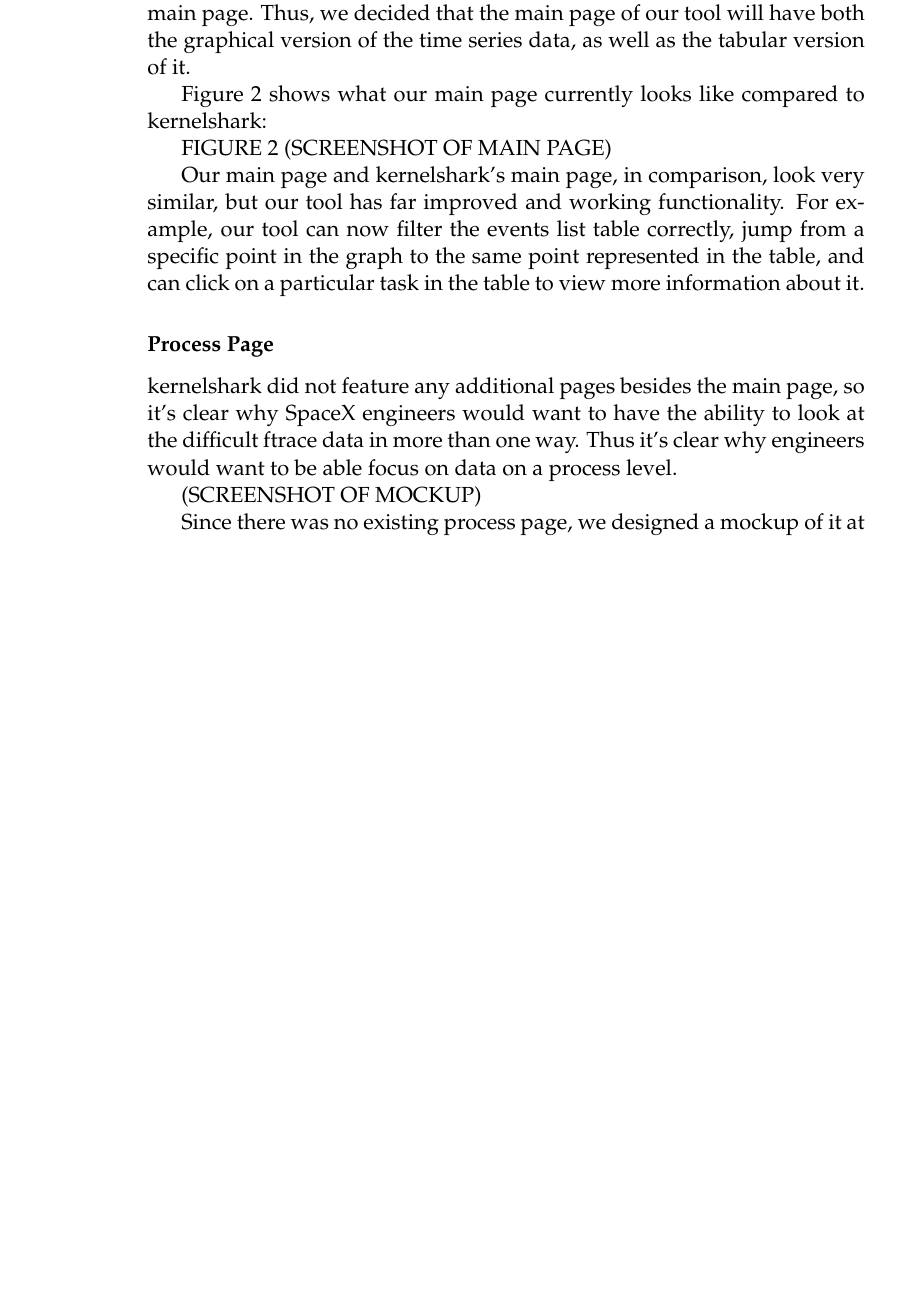
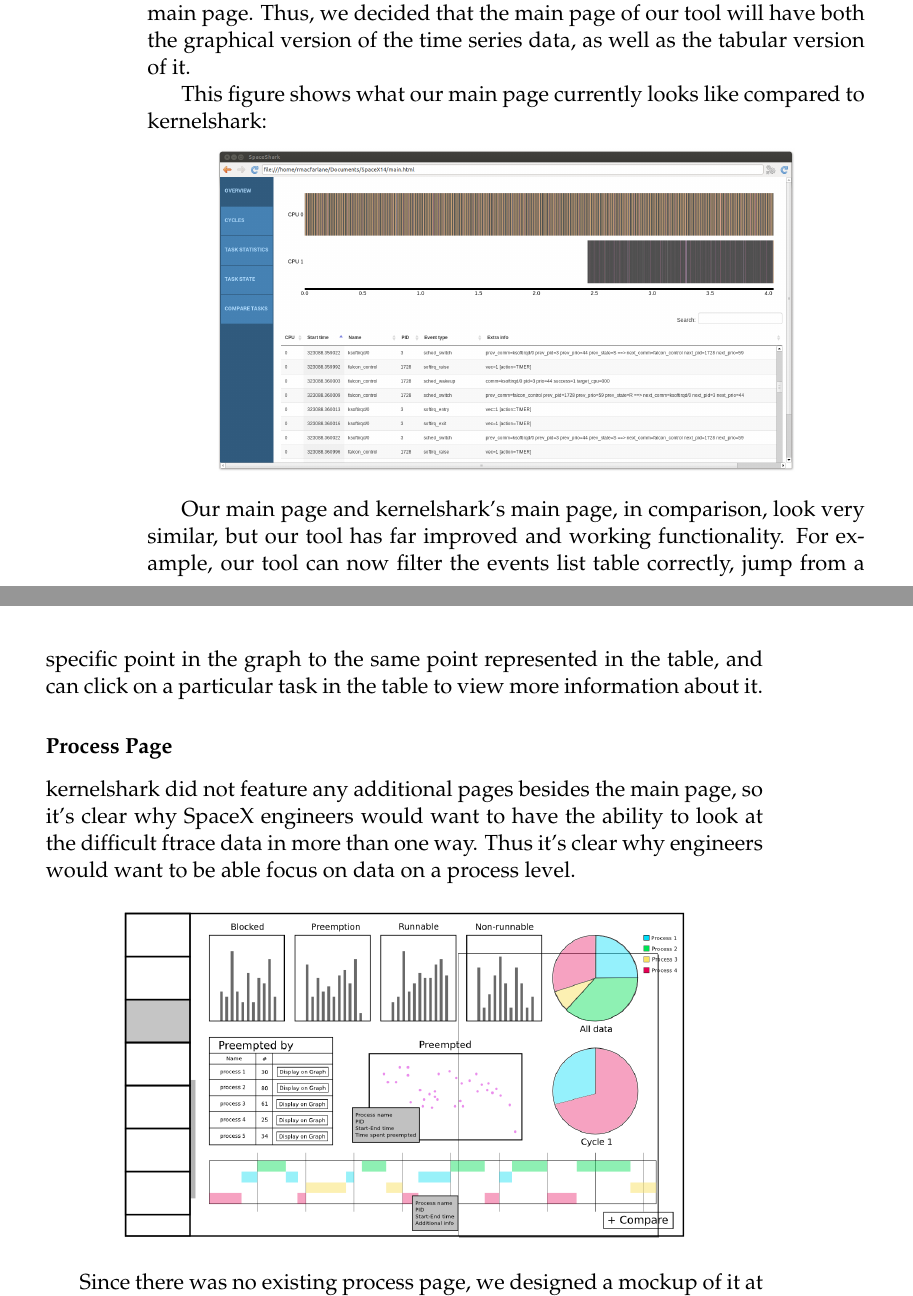
Before and after one commit to golden3point14/SpaceX14, a LaTeX thesis (latex/spacex-final-report.tex): part of page 18 of 24 before the commit and two parts of pages 18 and 19 of 24 after it, the two joined at a grey line, cut so that both start at the same text, the shorter picture padded with empty space. Compiled offline with pdfLaTeX.

Commit message:
added figures

```diff
--- a/latex/spacex-final-report.tex
+++ b/latex/spacex-final-report.tex
@@ -468,17 +468,19 @@ Before winter break, our tool featured a graphical representation of processes r
 
 Two of the users mentioned that the typical workflow of the tool would be to visually find the problem in the graph, zoom in to that particular strange spot in the graph, be able to jump to that spot in the events list, and then scan a tabular version of the events list. In order to have this workflow, we would need to have the tabular version of the graph on the main page. Thus, we decided that the main page of our tool will have both the graphical version of the time series data, as well as the tabular version of it.
 
-Figure 2 shows what our main page currently looks like compared to kernelshark:
-
-FIGURE 2 (SCREENSHOT OF MAIN PAGE)
+This figure shows what our main page currently looks like compared to kernelshark:
+\begin{center}
+\includegraphics[width=4in]{overview-page.png}
+\end{center}
 
 Our main page and kernelshark's main page, in comparison, look very similar, but our tool has far improved and working functionality. For example, our tool can now filter the events list table correctly, jump from a specific point in the graph to the same point represented in the table, and can click on a particular task in the table to view more information about it.
 
 \subsubsection{Process Page}
 
 kernelshark did not feature any additional pages besides the main page, so it's clear why SpaceX engineers would want to have the ability to look at the difficult ftrace data in more than one way. Thus it's clear why engineers would want to be able focus on data on a process level.
-
-(SCREENSHOT OF MOCKUP)
+\begin{center}
+\includegraphics[width=4in]{perProcess-49.png}
+\end{center}
 
 Since there was no existing process page, we designed a mockup of it at the beginning of the project. It features many different kinds of visualizations, such as histograms of how long it was in each state for, a scatterplot of what preempted it, a table of what preempted it, pie charts representing the data in cycles, and a graphical display of the time series data highlighting the process in the graph. Through user feedback with the liaisons, we found that our mockup included way too much information that SpaceX engineers would not have found useful. Since preemptions are of most interest and are generally the cause of problems, we really wanted to focus on this on the process page.
 
```
Also changed, not shown: latex/perProcess-49.png (added), latex/spacex-final-report.tex (4 more changed lines).
